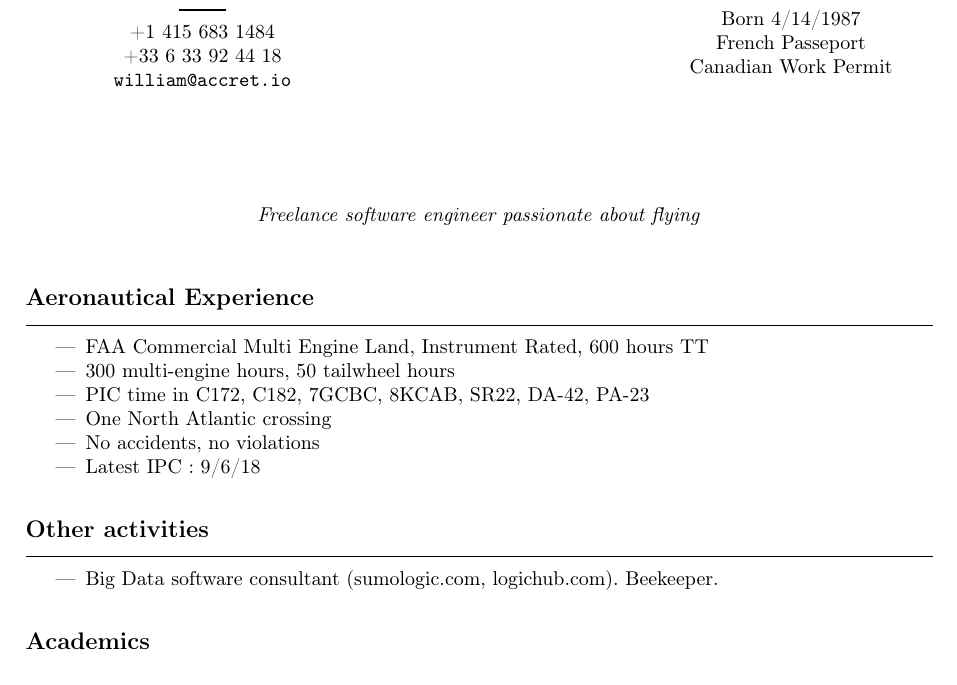
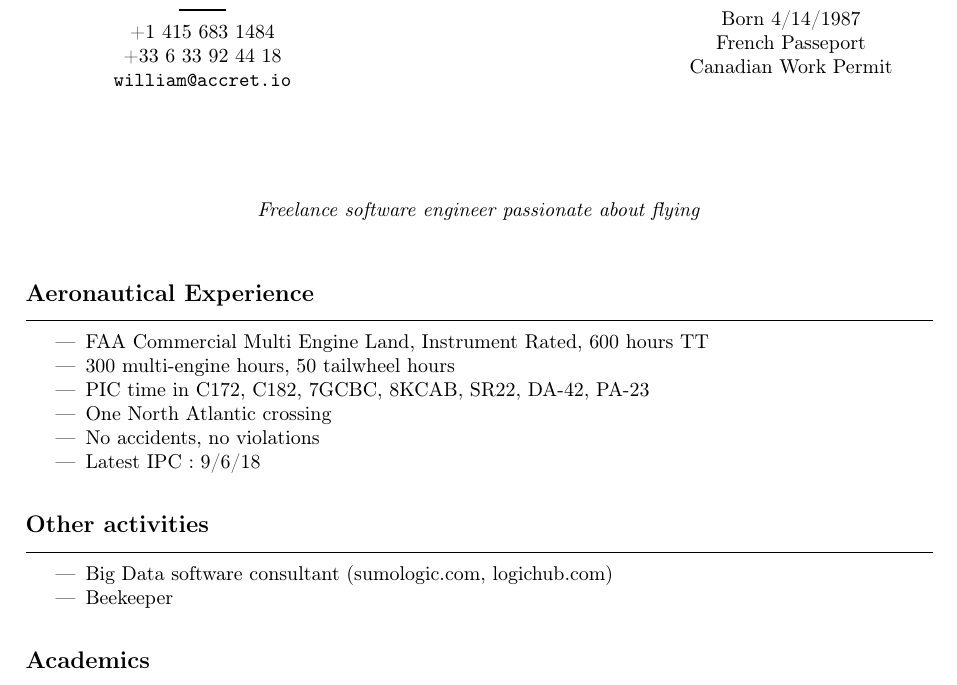
Before and after one commit to williamleferrand/williamleferrand.github.com, a LaTeX CV (aviation_resume/wleferrand.tex): part of the page, cut so that both start at the same text. Compiled offline with pdfLaTeX; the source files are stored in an older character set and shown here as Unicode.

Commit message:
updated resume

```diff
--- a/aviation_resume/wleferrand.tex
+++ b/aviation_resume/wleferrand.tex
@@ -59,7 +59,8 @@
 
 \begin{rubrique}{Other activities}
 \begin{itemize}
-\item Big Data software consultant (sumologic.com, logichub.com). Beekeeper.
+\item Big Data software consultant (sumologic.com, logichub.com)
+\item Beekeeper
 \end{itemize}
 \end{rubrique}
 
```
Also changed, not shown: aviation_resume/wleferrand.pdf.
